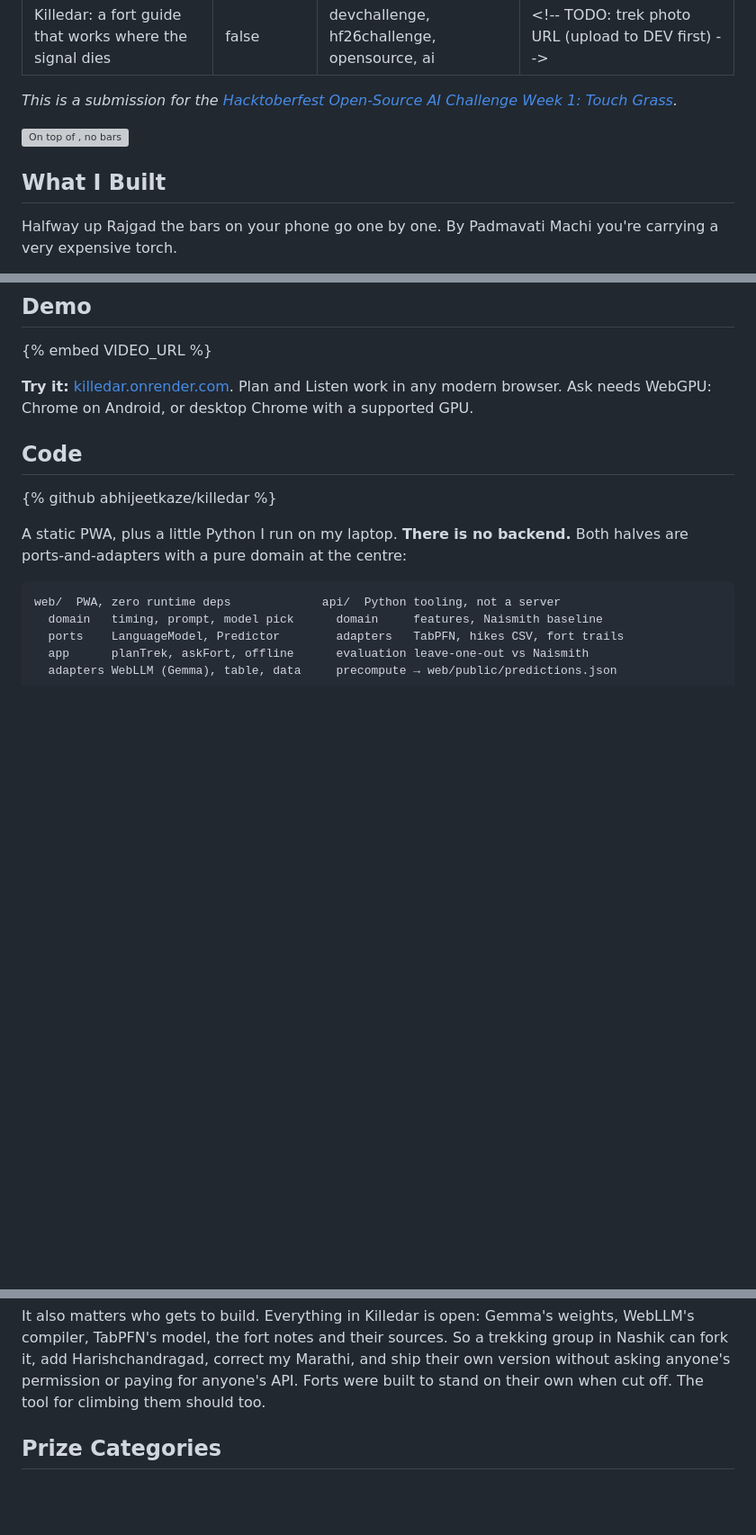
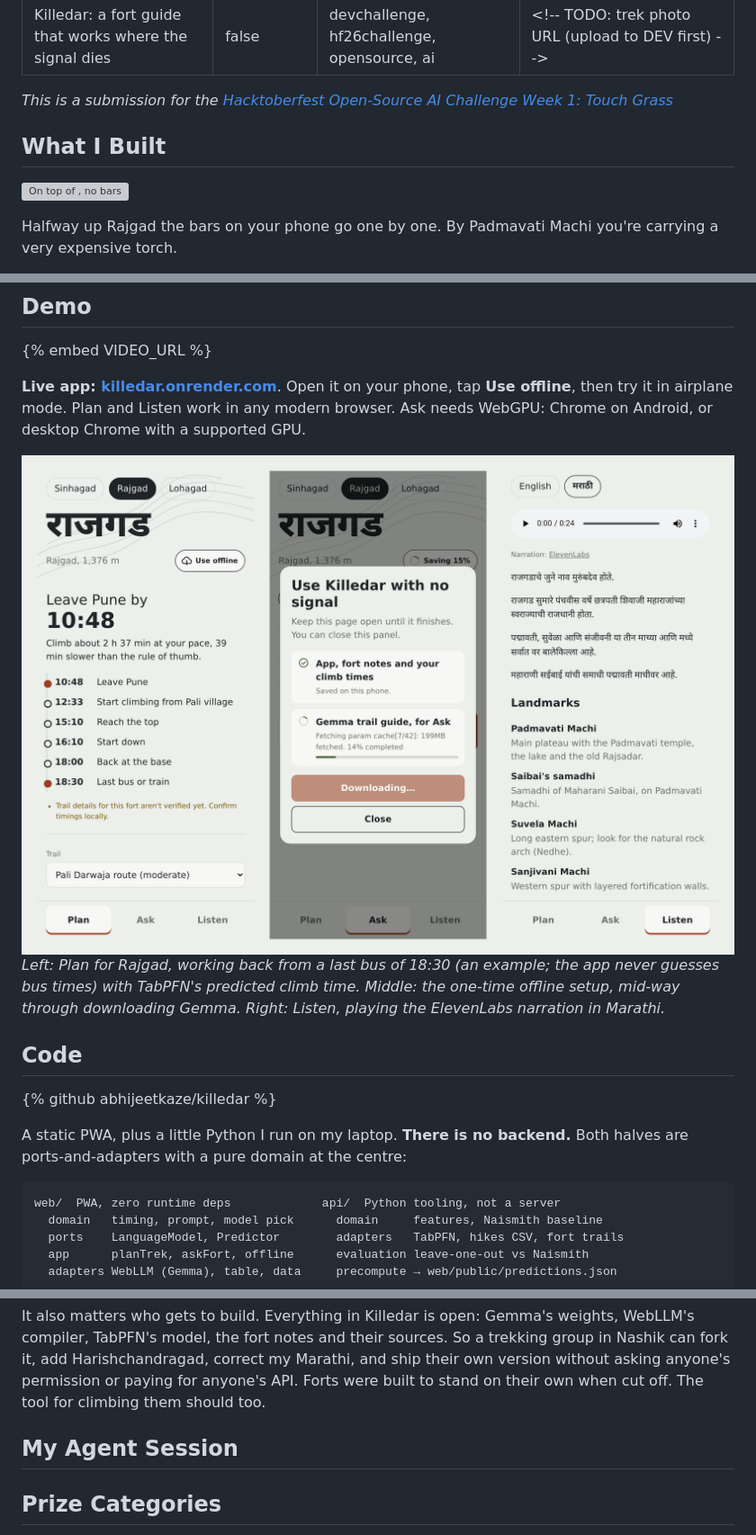
Before and after one commit to abhijeetkaze/killedar, a Markdown page: docs/dev-post.md, 3 parts joined by grey strips. Shown at 90% size. GitHub-like rendering; pictures changed too: docs/screenshots/killedar-screens.png (added); blank space fills up the shorter version; grey boxes are pictures that could not be loaded.

Commit message:
Post: follow the submission template exactly; add app screenshots
Screenshots of the live app at phone size (Plan, offline setup mid-download,
Listen in Marathi) in docs/screenshots, embedded from GitHub.

Co-Authored-By: Claude Opus 5.5 <noreply@anthropic.com>

```diff
--- a/docs/dev-post.md
+++ b/docs/dev-post.md
@@ -5,12 +5,12 @@ tags: devchallenge, hf26challenge, opensource, ai
 cover_image: <!-- TODO: trek photo URL (upload to DEV first) -->
 ---
 
-*This is a submission for the [Hacktoberfest Open-Source AI Challenge Week 1: Touch Grass](https://dev.to/challenges/hacktoberfest-week1-2026-10-05).*
+*This is a submission for the [Hacktoberfest Open-Source AI Challenge Week 1: Touch Grass](https://dev.to/challenges/hacktoberfest-week1-2026-10-05)*
+
+## What I Built
 
 <!-- TODO: trek photo — you on/near the fort, ideally with the phone visible -->
 ![On top of <FORT>, no bars](PHOTO_URL)
-
-## What I Built
 
 Halfway up Rajgad the bars on your phone go one by one. By Padmavati Machi you're carrying a
 very expensive torch.
@@ -58,8 +58,18 @@ walls. The best session is a short one.
 -->
 {% embed VIDEO_URL %}
 
-**Try it:** [killedar.onrender.com](https://killedar.onrender.com). Plan and Listen work in any
-modern browser. Ask needs WebGPU: Chrome on Android, or desktop Chrome with a supported GPU.
+**Live app: [killedar.onrender.com](https://killedar.onrender.com)**. Open it on your phone, tap
+**Use offline**, then try it in airplane mode. Plan and Listen work in any modern browser. Ask
+needs WebGPU: Chrome on Android, or desktop Chrome with a supported GPU.
+
+![Killedar on a phone: Plan, offline setup, Listen](https://raw.githubusercontent.com/abhijeetkaze/killedar/main/docs/screenshots/killedar-screens.png)
+*Left: Plan for Rajgad, working back from a last bus of 18:30 (an example; the app never guesses bus
+times) with TabPFN's predicted climb time. Middle: the one-time offline setup, mid-way through
+downloading Gemma. Right: Listen, playing the ElevenLabs narration in Marathi.*
+
+<!-- TODO: screenshot from your phone of Ask answering in airplane mode (English or Marathi):
+![Ask answering offline on Rajgad](ASK_SCREENSHOT_URL)
+*Gemma 2 2B answering on the phone, in airplane mode.* -->
 
 ## Code
 
@@ -215,11 +225,10 @@ it, add Harishchandragad, correct my Marathi, and ship their own version without
 permission or paying for anyone's API. Forts were built to stand on their own when cut off. The tool
 for climbing them should too.
 
-<!-- OPTIONAL — "My Agent Session": the page encourages saving your build session with DevRelay and
-embedding it here; judges find it helpful. Delete this comment if you skip it.
 ## My Agent Session
-{% embed DEVRELAY_URL %}
--->
+
+<!-- Optional, but judges love it. Save your session with DevRelay and embed it with the
+agent_session tag (see the challenge page), or link to it. If you skip it, delete this whole section. -->
 
 ## Prize Categories
 
```
Also changed, not shown: other parts of docs/dev-post.md (+3 -3 lines), docs/screenshots/listen.png (added), docs/screenshots/offline-setup.png (added), docs/screenshots/plan.png (added).
